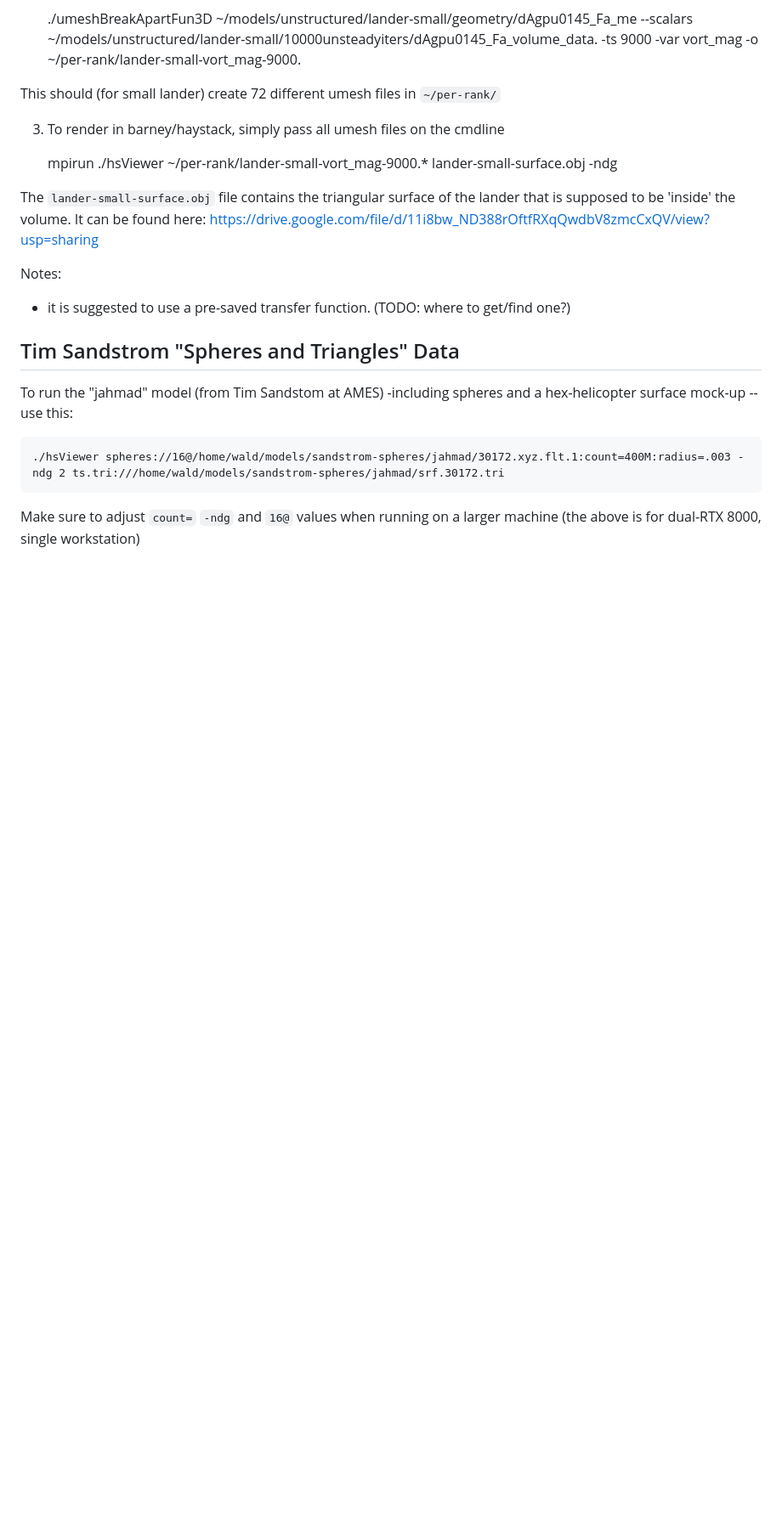
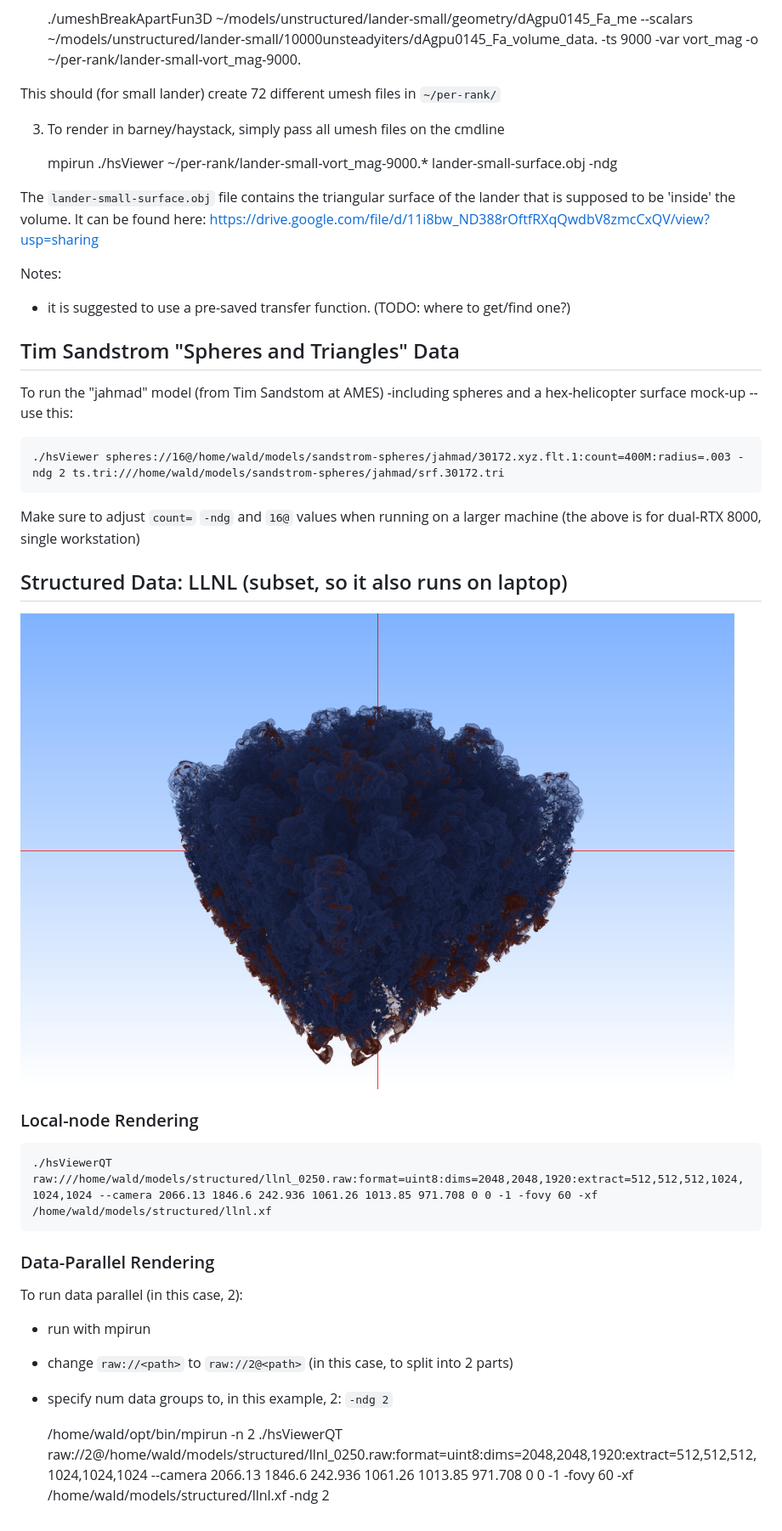
Before and after one commit to ingowald/hayStack, a Markdown page: README.md, the part around one of its changes. Shown at 85% size. Rendered like a GitHub page; pictures changed too: png/llnl.jpg (added); blank space fills up the shorter version.

Commit message:
added jpg for llnl example

```diff
--- a/README.md
+++ b/README.md
@@ -82,3 +89,24 @@ To run the "jahmad" model (from Tim Sandstom at AMES)  -including spheres and a
 
 Make sure to adjust `count=` `-ndg` and `16@` values when running on a
 larger machine (the above is for dual-RTX 8000, single workstation)
+
+
+
+
+
+## Structured Data: LLNL (subset, so it also runs on laptop)
+
+![](png/llnl.jpg)
+
+### Local-node Rendering
+
+    ./hsViewerQT raw:///home/wald/models/structured/llnl_0250.raw:format=uint8:dims=2048,2048,1920:extract=512,512,512,1024,1024,1024 --camera 2066.13 1846.6 242.936 1061.26 1013.85 971.708 0 0 -1 -fovy 60 -xf /home/wald/models/structured/llnl.xf
+
+### Data-Parallel Rendering
+
+To run data parallel (in this case, 2):
+- run with mpirun
+- change `raw://<path>` to `raw://2@<path>` (in this case, to split into 2 parts)
+- specify num data groups to, in this example, 2:  `-ndg 2`
+
+    /home/wald/opt/bin/mpirun -n 2 ./hsViewerQT raw://2@/home/wald/models/structured/llnl_0250.raw:format=uint8:dims=2048,2048,1920:extract=512,512,512,1024,1024,1024 --camera 2066.13 1846.6 242.936 1061.26 1013.85 971.708 0 0 -1 -fovy 60 -xf /home/wald/models/structured/llnl.xf -ndg 2
```
Also changed, not shown: other parts of README.md (+7 -0 lines), 1 other file.
